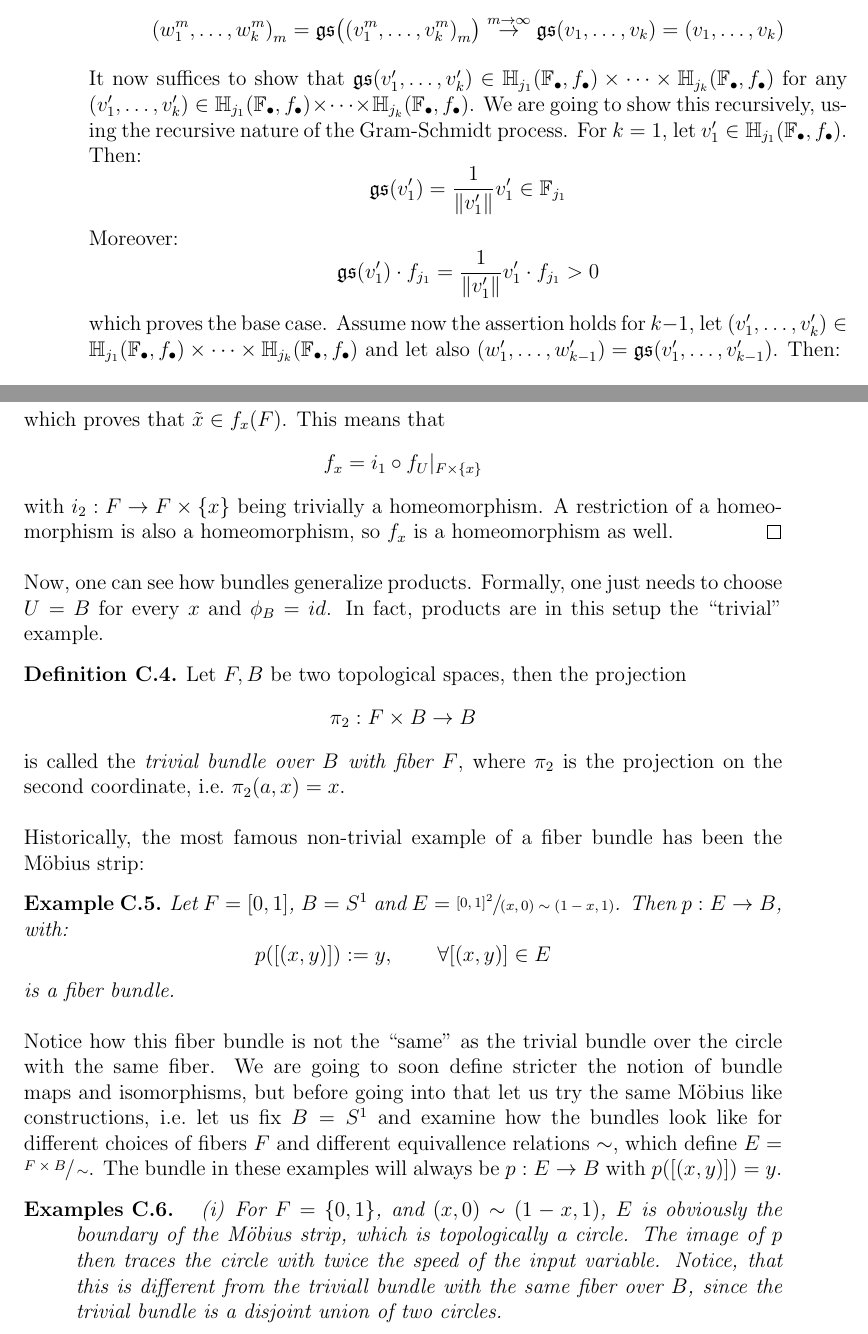
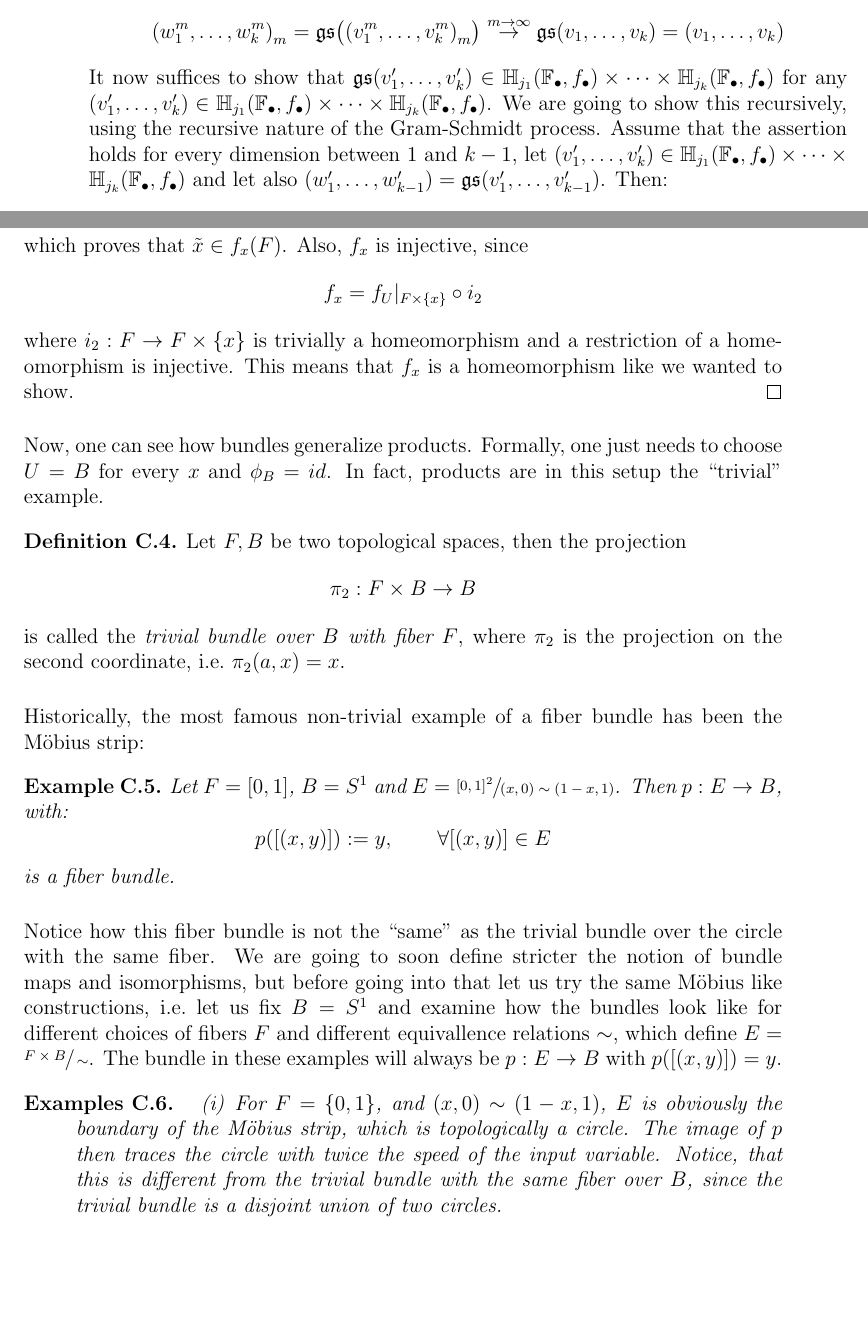
Before and after one commit to bogiokas/Masterarbeit-Grassmannian, a LaTeX thesis (Cohomology of real Grassmannians.tex, which reads appendices/fiber_bundles.tex, chapters/grassmannian.tex): two parts of pages 20 and 33 of 37 before the commit and two parts of pages 20 and 33 of 39 after it, joined at a grey line, cut so that both start at the same text, the shorter picture padded with empty space. Compiled offline with pdfLaTeX.

Commit message:
Small corrections.

```diff
--- a/appendices/fiber_bundles.tex
+++ b/appendices/fiber_bundles.tex
@@ -39,9 +39,9 @@ Define now the map $f_x:F\to F_x=p^{-1}(\{x\})$ with:
 \[f_x(a):=f_U(a,x)\]
 this function is well defined, since $f_U(a,x)\in p^{-1}(\{x\})$ for every $a\in F$, as we just showed. Not only that, but in fact $f_x(F)=p^{-1}(\{x\})$. Indeed, let $\tilde{x}\in p^{-1}(\{x\})$. Then, $\pi_2\circ f_U^{-1}(\tilde{x})=p(\tilde{x})=x$, i.e. $f_U^{-1}(\tilde{x})=(a_x,x)$ for some $a_x\in F$. This gives:
 \[f_x(a_x)=f_U(a_x,x)=\tilde{x}\]
-which proves that $\tilde{x}\in f_x(F)$. This means that
-\[f_x=i_1\circ f_U|_{F\times\{x\}}\]
-with $i_2:F\to F\times\{x\}$ being trivially a homeomorphism. A restriction of a homeomorphism is also a homeomorphism, so $f_x$ is a homeomorphism as well.
+which proves that $\tilde{x}\in f_x(F)$. Also, $f_x$ is injective, since
+\[f_x=f_U|_{F\times\{x\}}\circ i_2\]
+where $i_2:F\to F\times\{x\}$ is trivially a homeomorphism and a restriction of a homeomorphism is injective. This means that $f_x$ is a homeomorphism like we wanted to show.
 \end{proof}
 
 Now, one can see how bundles generalize products. Formally, one just needs to choose $U=B$ for every $x$ and $\phi_B=id$. In fact, products are in this setup the ``trivial'' example.
@@ -59,6 +59,6 @@ Notice how this fiber bundle is not the ``same'' as the trivial bundle over the
 
 \begin{examples}
 \begin{i_enum}
-\item For $F=\{0,1\}$, and $(x,0)\sim(1-x,1)$, $E$ is obviously the boundary of the M\"obius strip, which is topologically a circle. The image of $p$ then traces the circle with twice the speed of the input variable. Notice, that this is different from the triviall bundle with the same fiber over $B$, since the trivial bundle is a disjoint union of two circles.
+\item For $F=\{0,1\}$, and $(x,0)\sim(1-x,1)$, $E$ is obviously the boundary of the M\"obius strip, which is topologically a circle. The image of $p$ then traces the circle with twice the speed of the input variable. Notice, that this is different from the trivial bundle with the same fiber over $B$, since the trivial bundle is a disjoint union of two circles.
 \item $F=\mathbb{R}$ or $F=(0,1)$, and again $(x,0)\sim(1-x,1)$. This is the open version of the M\"obius strip.
 \item $F=S^1\subseteq\mathbb{C}$, and $(z,0)\sim(\overline{z},1)$. This is maybe the second non-trivial example one usually sees, namely the Klein bottle.
--- a/chapters/grassmannian.tex
+++ b/chapters/grassmannian.tex
@@ -267,11 +267,7 @@ The inclusion in the third line is actually an equality, as we are going to prov
 \[{(w_1^m,\ldots,w_k^m)}_m:=\mathfrak{gs}\big({(v_1^m,\ldots,v_k^m)}_m\big)\]
 First of all, $\mathfrak{gs}:\St{k}{n}\to\StO{k}{n}$ is a continuous map, which means that
 \[{(w_1^m,\ldots,w_k^m)}_m=\mathfrak{gs}\big({(v_1^m,\ldots,v_k^m)}_m\big)\overset{m\to\infty}{\to}\mathfrak{gs}(v_1,\ldots,v_k)=(v_1,\ldots,v_k)\]
-It now suffices to show that $\mathfrak{gs}(v_1',\ldots,v_k')\in\mathbb{H}_{j_1}(\mathbb{F}_{\bullet},f_{\bullet})\times\cdots\times\mathbb{H}_{j_k}(\mathbb{F}_{\bullet},f_{\bullet})$ for any $(v_1',\ldots,v_k')\in\mathbb{H}_{j_1}(\mathbb{F}_{\bullet},f_{\bullet})\times\cdots\times\mathbb{H}_{j_k}(\mathbb{F}_{\bullet},f_{\bullet})$. We are going to show this recursively, using the recursive nature of the Gram-Schmidt process. For $k=1$, let $v_1'\in\mathbb{H}_{j_1}(\mathbb{F}_{\bullet},f_{\bullet})$. Then:
-\[\mathfrak{gs}(v_1')=\frac{1}{\left\|v_1'\right\|}v_1'\in\mathbb{F}_{j_1}\]
-Moreover:
-\[\mathfrak{gs}(v_1')\cdot f_{j_1}=\frac{1}{\left\|v_1'\right\|}v_1'\cdot f_{j_1}>0\]
-which proves the base case. Assume now the assertion holds for $k-1$, let $(v_1',\ldots,v_k')\in\mathbb{H}_{j_1}(\mathbb{F}_{\bullet},f_{\bullet})\times\cdots\times\mathbb{H}_{j_k}(\mathbb{F}_{\bullet},f_{\bullet})$ and let also $(w_1',\ldots,w_{k-1}')=\mathfrak{gs}(v_1',\ldots,v_{k-1}')$. Then:
+It now suffices to show that $\mathfrak{gs}(v_1',\ldots,v_k')\in\mathbb{H}_{j_1}(\mathbb{F}_{\bullet},f_{\bullet})\times\cdots\times\mathbb{H}_{j_k}(\mathbb{F}_{\bullet},f_{\bullet})$ for any $(v_1',\ldots,v_k')\in\mathbb{H}_{j_1}(\mathbb{F}_{\bullet},f_{\bullet})\times\cdots\times\mathbb{H}_{j_k}(\mathbb{F}_{\bullet},f_{\bullet})$. We are going to show this recursively, using the recursive nature of the Gram-Schmidt process. Assume that the assertion holds for every dimension between $1$ and $k-1$, let $(v_1',\ldots,v_k')\in\mathbb{H}_{j_1}(\mathbb{F}_{\bullet},f_{\bullet})\times\cdots\times\mathbb{H}_{j_k}(\mathbb{F}_{\bullet},f_{\bullet})$ and let also $(w_1',\ldots,w_{k-1}')=\mathfrak{gs}(v_1',\ldots,v_{k-1}')$. Then:
 \[\mathfrak{gs}(v_1',\ldots,v_k')=\left(w_1',\ldots,w_{k-1}',\frac{1}{\left\|v_k'-\sum_{l=1}^{k-1}(w_l'\cdot v_k')w_l'\right\|}\left(v_k'-\sum_{l=1}^{k-1}(w_l'\cdot v_k')w_l'\right)\right)\]
 Because of the inductive hypothesis, we only need to take care of the last vector, which we will denote as $w_k'$. Because $\mathbb{F}_{\bullet}$ is a flag, we have that $\mathbb{F}_{j_1}\subseteq\mathbb{F}_{j_2}\subseteq\cdots\subseteq\mathbb{F}_{j_k}$ and thus: $w_1',w_2',\ldots,w_{k-1}'\in\mathbb{F}_{j_k}$. Since $v_k'\in\mathbb{F}_{j_k}$ as well, we have that:
 \[w_k'=\frac{1}{\left\|v_k'-\sum_{l=1}^{k-1}(w_l'\cdot v_k')w_l'\right\|}\left(v_k'-\sum_{l=1}^{k-1}(w_l'\cdot v_k')w_l'\right)\in\mathbb{F}_{j_k}\]
```
Also changed, not shown: appendices/stiefel.tex (+1 -1 lines), appendices/fiber_bundles.tex (6 more changed lines), chapters/grassmannian.tex (2 more changed lines).
